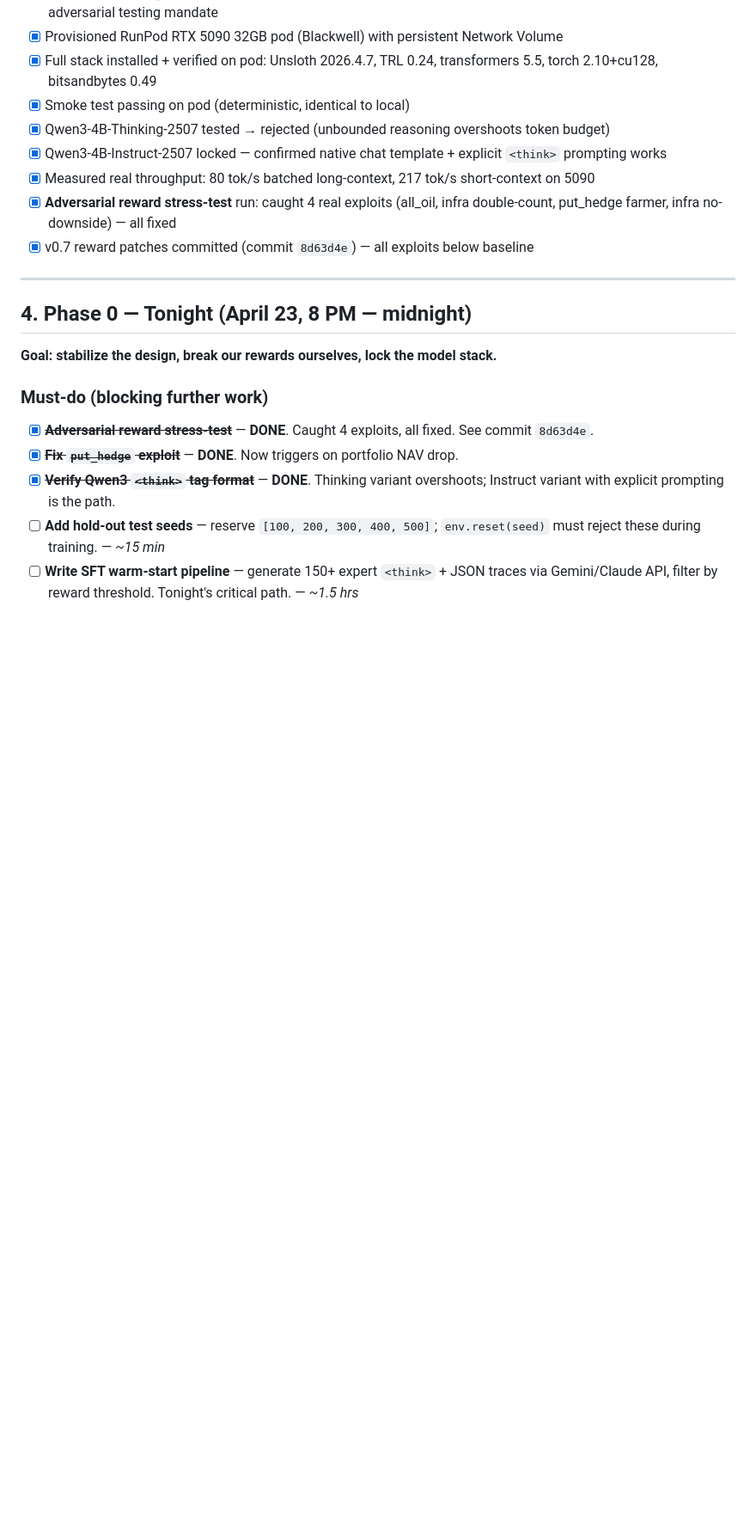
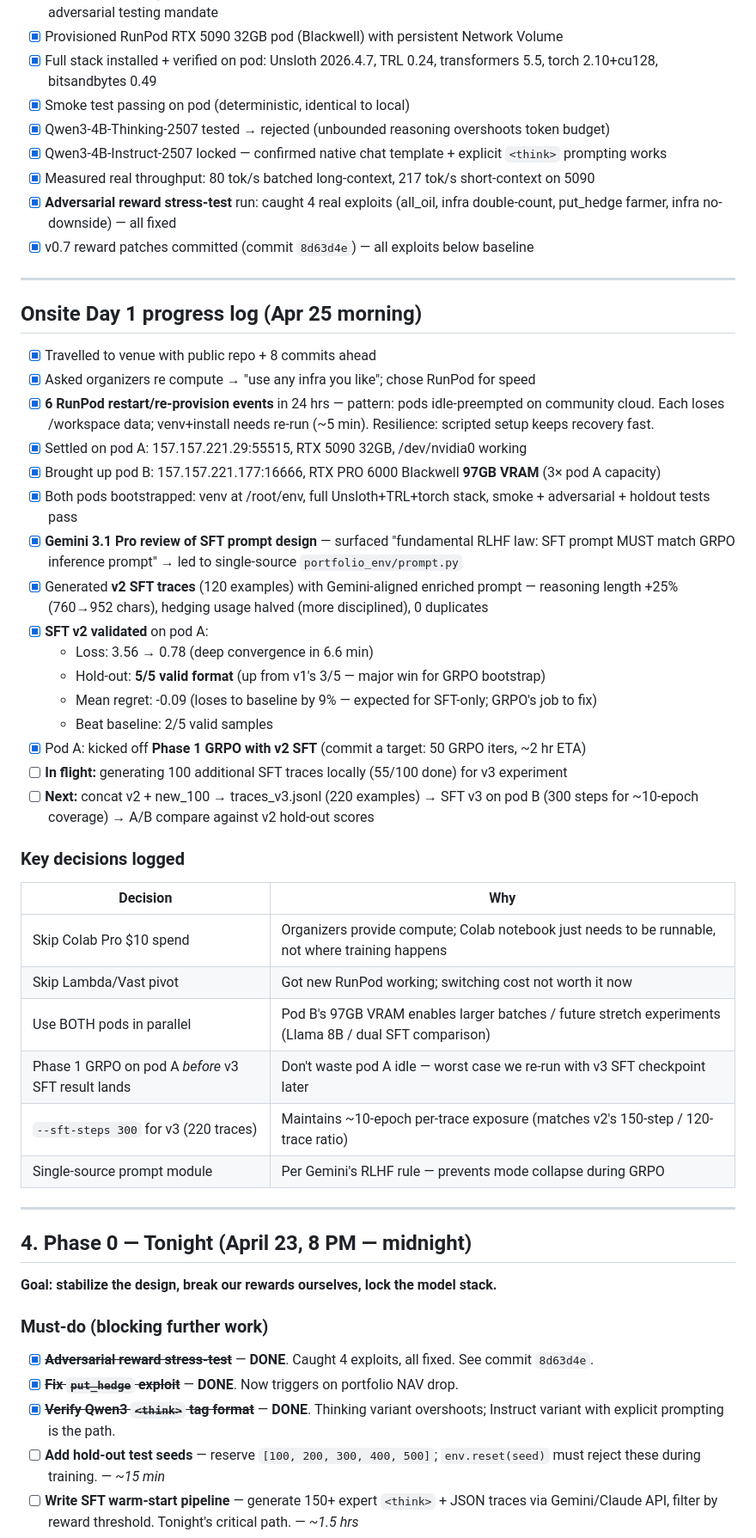
Before and after one commit to capabl-machines/gridops, a Markdown page: HACKATHON_PLAN.md, the part around one of its changes. Shown at 86% size. Drawn GitHub-style; blank space fills up the shorter version.

```diff
--- a/HACKATHON_PLAN.md
+++ b/HACKATHON_PLAN.md
@@ -79,6 +80,38 @@
 - [x] Measured real throughput: 80 tok/s batched long-context, 217 tok/s short-context on 5090
 - [x] **Adversarial reward stress-test** run: caught 4 real exploits (all_oil, infra double-count, put_hedge farmer, infra no-downside) — all fixed
 - [x] v0.7 reward patches committed (commit `8d63d4e`) — all exploits below baseline
+
+---
+
+## Onsite Day 1 progress log (Apr 25 morning)
+
+- [x] Travelled to venue with public repo + 8 commits ahead
+- [x] Asked organizers re compute → "use any infra you like"; chose RunPod for speed
+- [x] **6 RunPod restart/re-provision events** in 24 hrs — pattern: pods idle-preempted on community cloud. Each loses /workspace data; venv+install needs re-run (~5 min). Resilience: scripted setup keeps recovery fast.
+- [x] Settled on pod A: 157.157.221.29:55515, RTX 5090 32GB, /dev/nvidia0 working
+- [x] Brought up pod B: 157.157.221.177:16666, RTX PRO 6000 Blackwell **97GB VRAM** (3× pod A capacity)
+- [x] Both pods bootstrapped: venv at /root/env, full Unsloth+TRL+torch stack, smoke + adversarial + holdout tests pass
+- [x] **Gemini 3.1 Pro review of SFT prompt design** — surfaced "fundamental RLHF law: SFT prompt MUST match GRPO inference prompt" → led to single-source `portfolio_env/prompt.py`
+- [x] Generated **v2 SFT traces** (120 examples) with Gemini-aligned enriched prompt — reasoning length +25% (760→952 chars), hedging usage halved (more disciplined), 0 duplicates
+- [x] **SFT v2 validated** on pod A:
+  - Loss: 3.56 → 0.78 (deep convergence in 6.6 min)
+  - Hold-out: **5/5 valid format** (up from v1's 3/5 — major win for GRPO bootstrap)
+  - Mean regret: -0.09 (loses to baseline by 9% — expected for SFT-only; GRPO's job to fix)
+  - Beat baseline: 2/5 valid samples
+- [x] Pod A: kicked off **Phase 1 GRPO with v2 SFT** (commit a target: 50 GRPO iters, ~2 hr ETA)
+- [ ] **In flight:** generating 100 additional SFT traces locally (55/100 done) for v3 experiment
+- [ ] **Next:** concat v2 + new_100 → traces_v3.jsonl (220 examples) → SFT v3 on pod B (300 steps for ~10-epoch coverage) → A/B compare against v2 hold-out scores
+
+### Key decisions logged
+
+| Decision | Why |
+|---|---|
+| Skip Colab Pro $10 spend | Organizers provide compute; Colab notebook just needs to be runnable, not where training happens |
+| Skip Lambda/Vast pivot | Got new RunPod working; switching cost not worth it now |
+| Use BOTH pods in parallel | Pod B's 97GB VRAM enables larger batches / future stretch experiments (Llama 8B / dual SFT comparison) |
+| Phase 1 GRPO on pod A *before* v3 SFT result lands | Don't waste pod A idle — worst case we re-run with v3 SFT checkpoint later |
+| `--sft-steps 300` for v3 (220 traces) | Maintains ~10-epoch per-trace exposure (matches v2's 150-step / 120-trace ratio) |
+| Single-source prompt module | Per Gemini's RLHF rule — prevents mode collapse during GRPO |
 
 ---
 
```
Also changed, not shown: other parts of HACKATHON_PLAN.md (+9 -8 lines).
